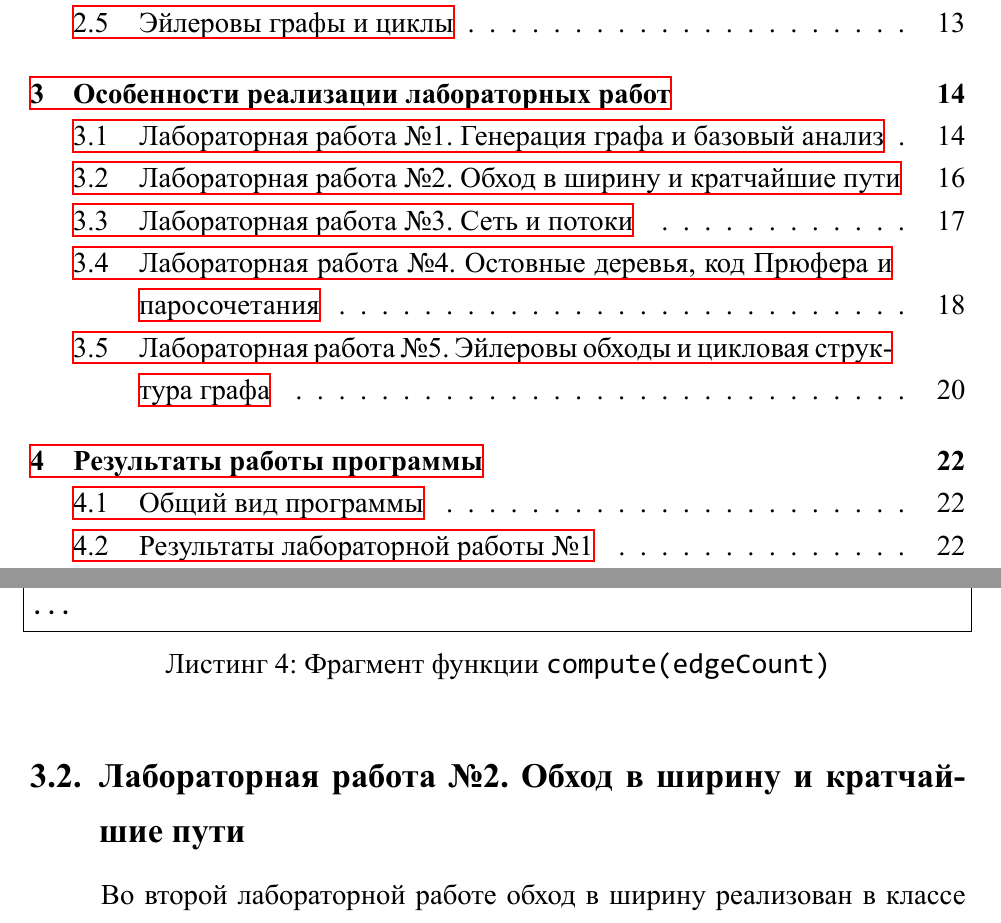
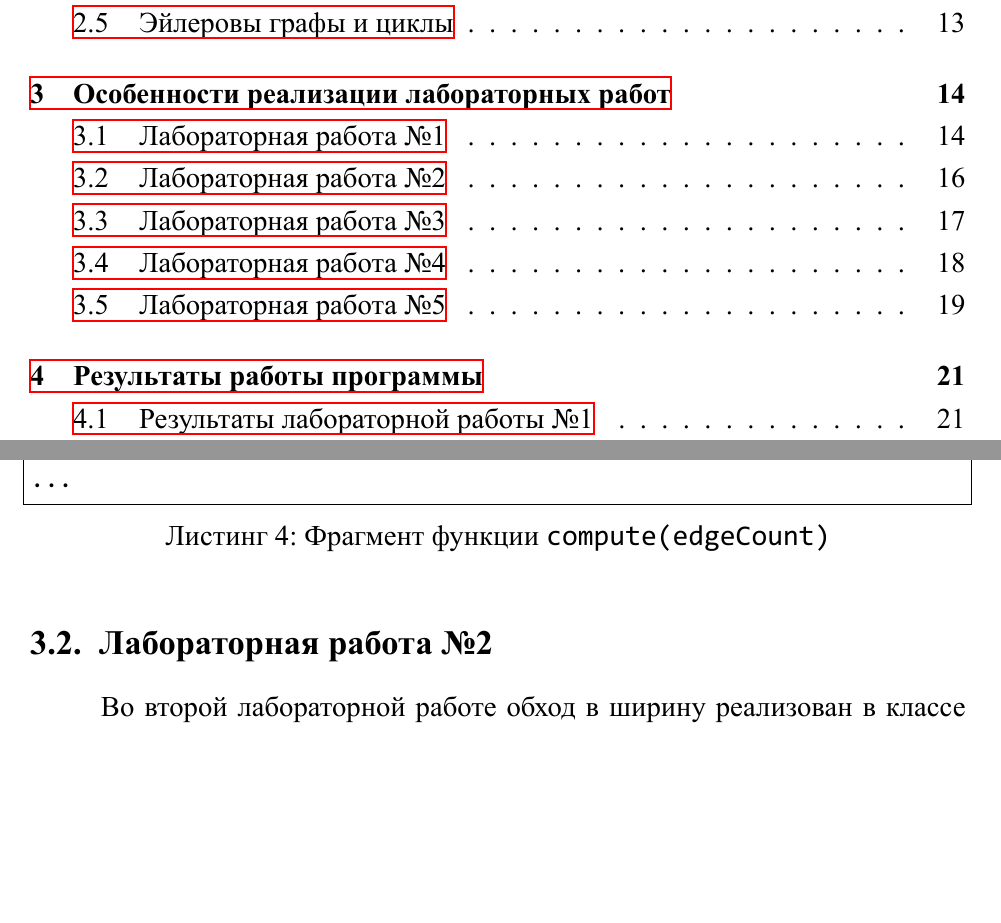
Before and after one commit to dzh-a-v/mcs-sem4-tgraph, a LaTeX document (labs/report/report.tex): two parts of pages 2 and 16 of 44 before the commit and two parts of pages 2 and 16 of 43 after it, joined at a grey line, cut so that both start at the same text, the shorter picture padded with empty space. The pictures show the PDF file labs/report/report.pdf that the author committed with the source.

```diff
--- a/labs/report/report.tex
+++ b/labs/report/report.tex
@@ -394,7 +395,8 @@
 \newpage
 \section{Особенности реализации лабораторных работ}
 
-\subsection{Лабораторная работа №1. Генерация графа и базовый анализ}
+%\subsection{Лабораторная работа №1. Генерация графа и базовый анализ}
+\subsection{Лабораторная работа №1}
 
 Основной модуль первой лабораторной работы реализован в классе \code{AcyclicGraphBuilder}. Он отвечает за генерацию степеней и весов по биномиальному закону, построение графа и повторную генерацию в случае несвязности. Для ориентированного режима рёбра добавляются только при \(u < v\), что исключает появление ориентированных циклов.
 
@@ -460,7 +462,8 @@
 ...
 \end{lstlisting}
 
-\subsection{Лабораторная работа №2. Обход в ширину и кратчайшие пути}
+%\subsection{Лабораторная работа №2. Обход в ширину и кратчайшие пути}
+\subsection{Лабораторная работа №2}
 
 Во второй лабораторной работе обход в ширину реализован в классе \code{BreadthFirstSearch}. Он использует очередь, множество посещённых вершин и массив расстояний от стартовой вершины. Дополнительно сохраняется статистика по числу итераций.
 
@@ -496,7 +499,8 @@
 ...
 \end{lstlisting}
 
-\subsection{Лабораторная работа №3. Сеть и потоки}
+%\subsection{Лабораторная работа №3. Сеть и потоки}
+\subsection{Лабораторная работа №3}
 
 Построение сети потоков реализовано в классе \code{FlowNetworkBuilder}. На основе текущего ориентированного графа он генерирует матрицы пропускных способностей и стоимостей, а затем создаёт объект \code{FlowNetwork}. Максимальный поток вычисляется классом \code{MaxFlowSolver}, а поток минимальной стоимости --- классом \code{MinCostFlowSolver}.
 
@@ -530,7 +534,8 @@
 ...
 \end{lstlisting}
 
-\subsection{Лабораторная работа №4. Остовные деревья, код Прюфера и паросочетания}
+%\subsection{Лабораторная работа №4. Остовные деревья, код Прюфера и паросочетания}
+\subsection{Лабораторная работа №4}
 
 Для четвёртой лабораторной работы используются несколько независимых модулей. Класс \code{KirchhoffCounter} строит матрицу Лапласа и вычисляет число остовных деревьев по определителю минора. Класс \code{KruskalMST} строит минимальный остов с помощью системы непересекающихся множеств. Класс \code{PruferEncoder} кодирует и декодирует дерево, а модули \code{GreedyMaximalMatching} и \code{EdmondsMatching} находят паросочетания.
 
@@ -564,9 +569,10 @@
 ...
 \end{lstlisting}
 
-\subsection{Лабораторная работа №5. Эйлеровы обходы и цикловая структура графа}
-
-Проверка эйлеровости и построение обхода выполняются в классе \code{EulerianCycleBuilder}. Сначала граф копируется, затем при необходимости соединяются рёберные компоненты и исправляются нечётные степени. После этого запускается алгоритм Иерихольцера. Для исследования цикловой структуры используется класс \code{FundamentalCycleSystem}, который строит фундаментальные циклы, выполняет симметрическую разность и разложение чётного подграфа на простые циклы.
+%\subsection{Лабораторная работа №5. Эйлеровы обходы и цикловая структура графа}
+\subsection{Лабораторная работа №5}
+
+Проверка эйлеровости и построение обхода выполняются в классе \code{EulerianCycleBuilder}. Сначала граф копируется, затем при необходимости соединяются рёберные компоненты и исправляются нечётные степени. После этого запускается алгоритм Иерихольцера \ref{hierholzer}. Для исследования цикловой структуры используется класс \code{FundamentalCycleSystem}, который строит фундаментальные циклы, выполняет симметрическую разность и разложение чётного подграфа на простые циклы.
 
 \funcblock{compute(mode)}{исходный неориентированный граф, закреплённый за объектом \code{EulerianCycleBuilder}, и режим эйлеризации, разрешающий или запрещающий мультиграф.}{структура \code{EulerianCycleResult}, содержащая сведения о необходимости модификаций, журнал добавленных рёбер, модифицированный граф и итоговый эйлеров обход.}{проверяет граф, при необходимости эйлеризует его и строит эйлеров обход.}{lst:lab5-euler-compute}
 
@@ -593,7 +599,7 @@
 \newpage
 \section{Результаты работы программы}
 
-\subsection{Общий вид программы}
+%\subsection{Общий вид программы}
 
 После запуска программа выводит главное текстовое меню, в котором все действия сгруппированы по лабораторным работам. Пользователь может последовательно переходить между генерацией графа, анализом его свойств, алгоритмами потоков, остовов и эйлеровых обходов. Общий вид меню показан на рис.~\ref{fig:menu-main}.
 
```
Also changed, not shown: labs/report/report.pdf, labs/report/report.tex (15 more changed lines).
